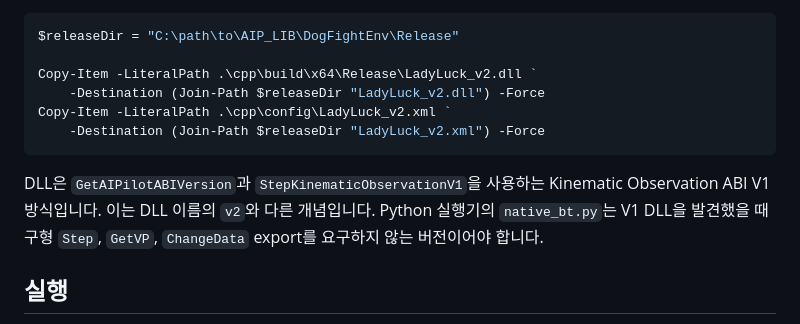
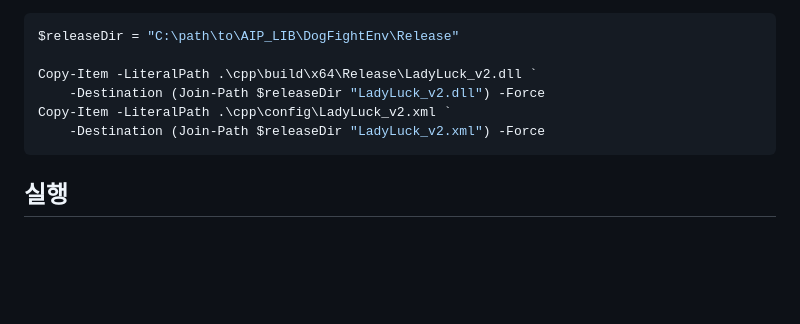
Before and after one commit to sdfkjsdf/ai_pilot_competition, a Markdown page: README.md, the part around the change. Drawn GitHub-style; blank space fills up the shorter version.

Commit message:
Simplify deployment instructions

````diff
--- a/README.md
+++ b/README.md
@@ -57,11 +57,6 @@ Copy-Item -LiteralPath .\cpp\config\LadyLuck_v2.xml `
     -Destination (Join-Path $releaseDir "LadyLuck_v2.xml") -Force
 ```
 
-DLL은 `GetAIPilotABIVersion`과 `StepKinematicObservationV1`을 사용하는
-Kinematic Observation ABI V1 방식입니다. 이는 DLL 이름의 `v2`와 다른
-개념입니다. Python 실행기의 `native_bt.py`는 V1 DLL을 발견했을 때 구형
-`Step`, `GetVP`, `ChangeData` export를 요구하지 않는 버전이어야 합니다.
-
 ## 실행
 
 대회 서버가 실행 중인 상태에서 `DogFightEnv\Release` 폴더로 이동한 뒤
````
